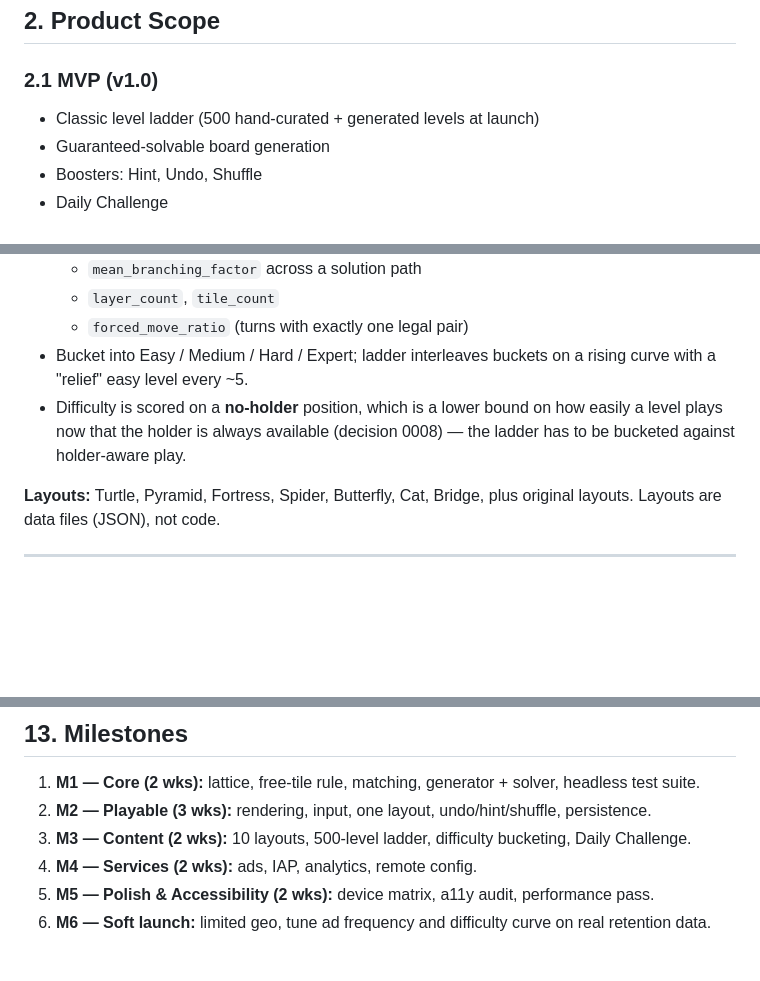
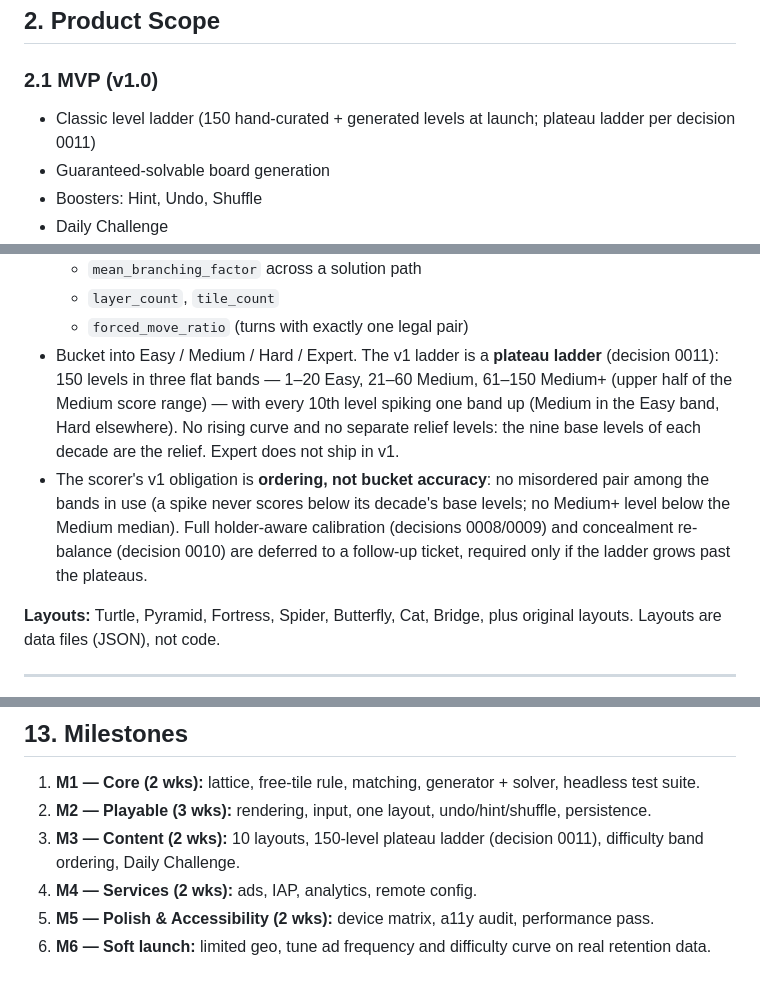
Before and after one commit to danhquach/mahjongsolitaire, a Markdown page: mahjong-solitaire-spec.md, 3 parts joined by grey strips. Rendered like a GitHub page; blank space fills up the shorter version.

```diff
--- a/mahjong-solitaire-spec.md
+++ b/mahjong-solitaire-spec.md
@@ -45,7 +45,7 @@ Free, ad-supported (interstitial + rewarded video), with IAP for ad removal and
 ## 2. Product Scope
 
 ### 2.1 MVP (v1.0)
-- Classic level ladder (500 hand-curated + generated levels at launch)
+- Classic level ladder (150 hand-curated + generated levels at launch; plateau ladder per decision 0011)
 - Guaranteed-solvable board generation
 - Boosters: Hint, Undo, Shuffle
 - Daily Challenge
@@ -152,8 +152,8 @@ Naïve random dealing produces unsolvable boards. Use **reverse construction**:
   - `mean_branching_factor` across a solution path
   - `layer_count`, `tile_count`
   - `forced_move_ratio` (turns with exactly one legal pair)
-- Bucket into Easy / Medium / Hard / Expert; ladder interleaves buckets on a rising curve with a "relief" easy level every ~5.
-- Difficulty is scored on a **no-holder** position, which is a lower bound on how easily a level plays now that the holder is always available (decision 0008) — the ladder has to be bucketed against holder-aware play.
+- Bucket into Easy / Medium / Hard / Expert. The v1 ladder is a **plateau ladder** (decision 0011): 150 levels in three flat bands — 1–20 Easy, 21–60 Medium, 61–150 Medium+ (upper half of the Medium score range) — with every 10th level spiking one band up (Medium in the Easy band, Hard elsewhere). No rising curve and no separate relief levels: the nine base levels of each decade are the relief. Expert does not ship in v1.
+- The scorer's v1 obligation is **ordering, not bucket accuracy**: no misordered pair among the bands in use (a spike never scores below its decade's base levels; no Medium+ level below the Medium median). Full holder-aware calibration (decisions 0008/0009) and concealment re-balance (decision 0010) are deferred to a follow-up ticket, required only if the ladder grows past the plateaus.
 
 **Layouts:** Turtle, Pyramid, Fortress, Spider, Butterfly, Cat, Bridge, plus original layouts. Layouts are data files (JSON), not code.
 
@@ -317,7 +317,7 @@ Key metrics: D1/D7/D30 retention, levels/session, abandon rate by level (difficu
 
 1. **M1 — Core (2 wks):** lattice, free-tile rule, matching, generator + solver, headless test suite.
 2. **M2 — Playable (3 wks):** rendering, input, one layout, undo/hint/shuffle, persistence.
-3. **M3 — Content (2 wks):** 10 layouts, 500-level ladder, difficulty bucketing, Daily Challenge.
+3. **M3 — Content (2 wks):** 10 layouts, 150-level plateau ladder (decision 0011), difficulty band ordering, Daily Challenge.
 4. **M4 — Services (2 wks):** ads, IAP, analytics, remote config.
 5. **M5 — Polish & Accessibility (2 wks):** device matrix, a11y audit, performance pass.
 6. **M6 — Soft launch:** limited geo, tune ad frequency and difficulty curve on real retention data.
```
Also changed, not shown: ROADMAP.md (+7 -7 lines), docs/decisions/0011-plateau-ladder.md (added, +89 -0 lines).
